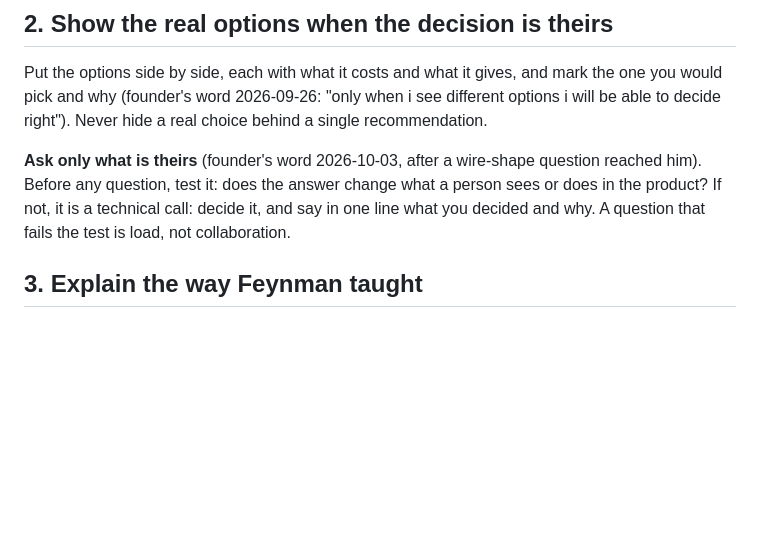
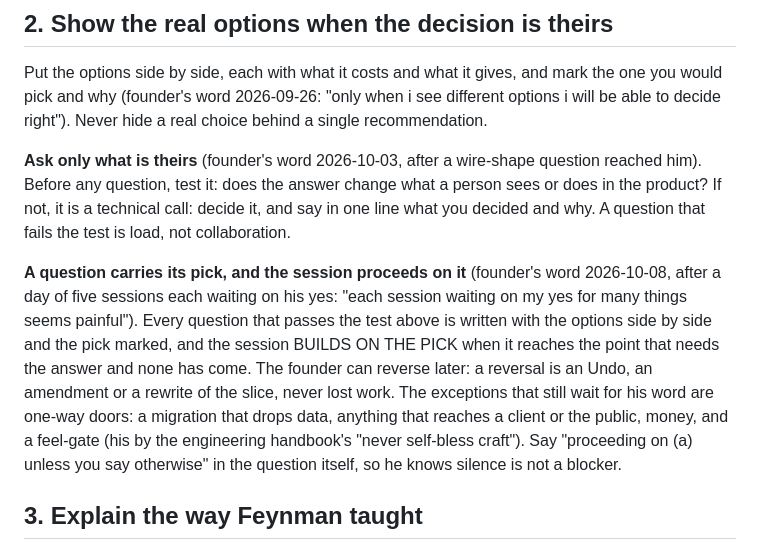
Before and after one commit to qberg/minsky-standards, a Markdown page: handbook/working-with-the-founder.md, the part around the change. Drawn GitHub-style; blank space fills up the shorter version.

Commit message:
handbook: a question carries its pick, and the session proceeds on it (founder 2026-10-08)

```diff
--- a/handbook/working-with-the-founder.md
+++ b/handbook/working-with-the-founder.md
@@ -23,6 +23,16 @@ to decide right"). Never hide a real choice behind a single recommendation.
 any question, test it: does the answer change what a person sees or does in the product? If not, it is a
 technical call: decide it, and say in one line what you decided and why. A question that fails the test
 is load, not collaboration.
+
+**A question carries its pick, and the session proceeds on it** (founder's word 2026-10-08, after a day of
+five sessions each waiting on his yes: "each session waiting on my yes for many things seems painful").
+Every question that passes the test above is written with the options side by side and the pick marked,
+and the session BUILDS ON THE PICK when it reaches the point that needs the answer and none has come. The
+founder can reverse later: a reversal is an Undo, an amendment or a rewrite of the slice, never lost work.
+The exceptions that still wait for his word are one-way doors: a migration that drops data, anything that
+reaches a client or the public, money, and a feel-gate (his by the engineering handbook's "never
+self-bless craft"). Say "proceeding on (a) unless you say otherwise" in the question itself, so he knows
+silence is not a blocker.
 
 ## 3. Explain the way Feynman taught
 
```
